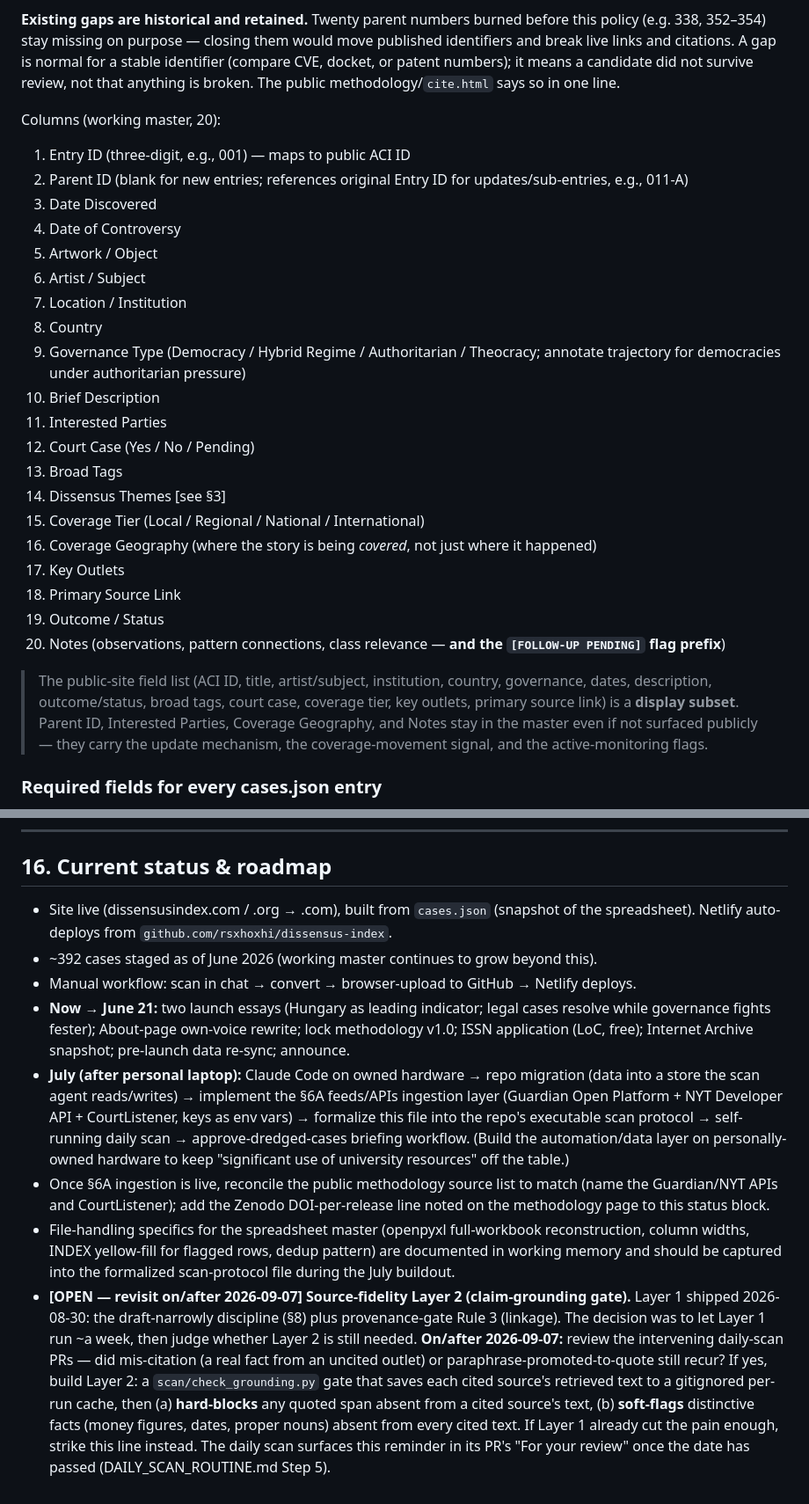
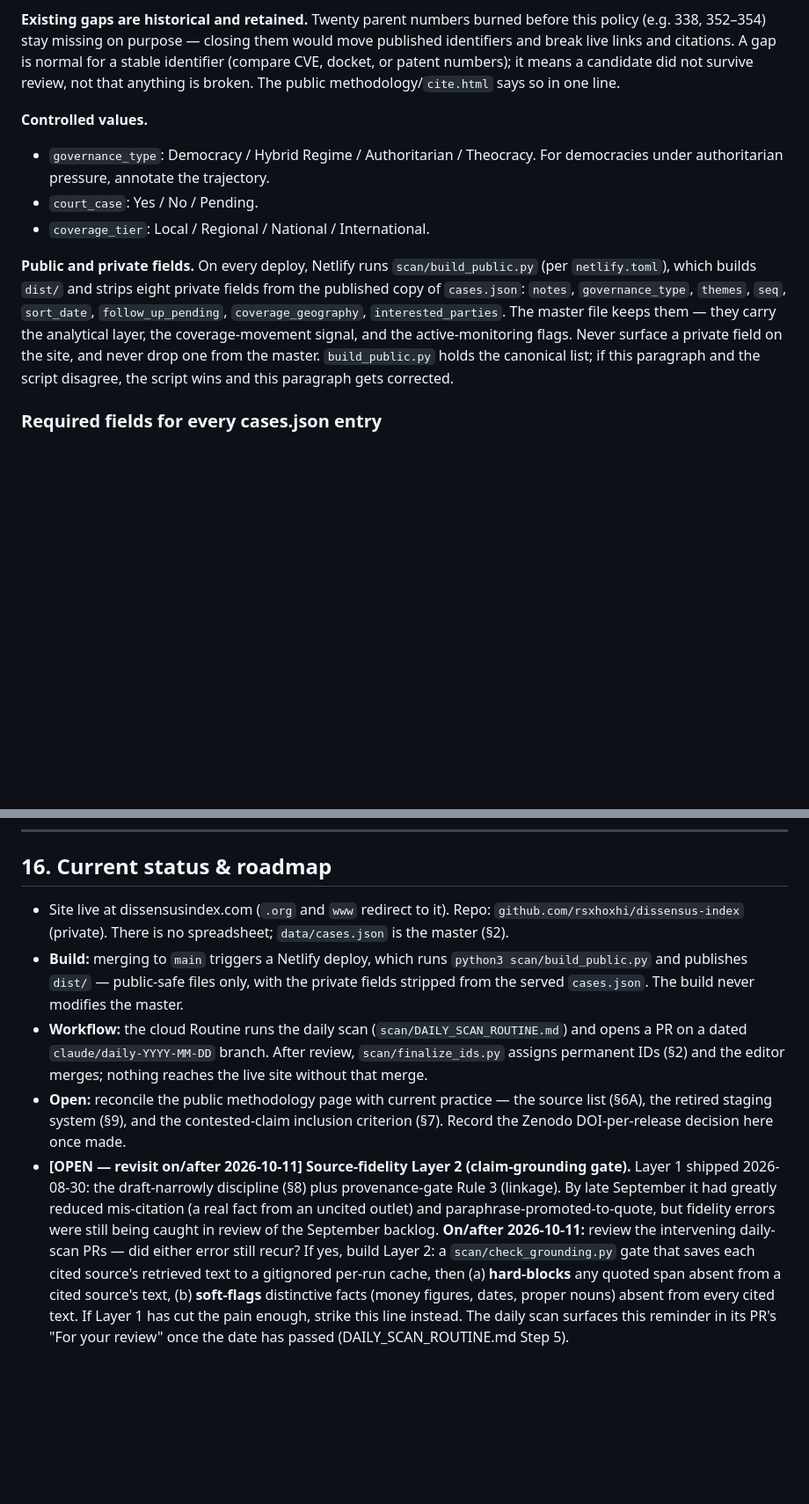
Before and after one commit to rsxhoxhi/dissensus-index, a Markdown page: CLAUDE.md, 2 parts joined by grey strips. Shown at 88% size. Rendered like a GitHub page; blank space fills up the shorter version.

```diff
--- a/CLAUDE.md
+++ b/CLAUDE.md
@@ -26,30 +24,12 @@ The spreadsheet is the full-detail master. Every column is preserved; the public
 
 **Existing gaps are historical and retained.** Twenty parent numbers burned before this policy (e.g. 338, 352–354) stay missing on purpose — closing them would move published identifiers and break live links and citations. A gap is normal for a stable identifier (compare CVE, docket, or patent numbers); it means a candidate did not survive review, not that anything is broken. The public methodology/`cite.html` says so in one line.
 
-Columns (working master, 20):
+**Controlled values.**
+- `governance_type`: Democracy / Hybrid Regime / Authoritarian / Theocracy. For democracies under authoritarian pressure, annotate the trajectory.
+- `court_case`: Yes / No / Pending.
+- `coverage_tier`: Local / Regional / National / International.
 
-1. Entry ID (three-digit, e.g., 001) — maps to public ACI ID
-2. Parent ID (blank for new entries; references original Entry ID for updates/sub-entries, e.g., 011-A)
-3. Date Discovered
-4. Date of Controversy
-5. Artwork / Object
-6. Artist / Subject
-7. Location / Institution
-8. Country
-9. Governance Type (Democracy / Hybrid Regime / Authoritarian / Theocracy; annotate trajectory for democracies under authoritarian pressure)
-10. Brief Description
-11. Interested Parties
-12. Court Case (Yes / No / Pending)
-13. Broad Tags
-14. Dissensus Themes [see §3]
-15. Coverage Tier (Local / Regional / National / International)
-16. Coverage Geography (where the story is being *covered*, not just where it happened)
-17. Key Outlets
-18. Primary Source Link
-19. Outcome / Status
-20. Notes (observations, pattern connections, class relevance — **and the `[FOLLOW-UP PENDING]` flag prefix**)
-
-> The public-site field list (ACI ID, title, artist/subject, institution, country, governance, dates, description, outcome/status, broad tags, court case, coverage tier, key outlets, primary source link) is a **display subset**. Parent ID, Interested Parties, Coverage Geography, and Notes stay in the master even if not surfaced publicly — they carry the update mechanism, the coverage-movement signal, and the active-monitoring flags.
+**Public and private fields.** On every deploy, Netlify runs `scan/build_public.py` (per `netlify.toml`), which builds `dist/` and strips eight private fields from the published copy of `cases.json`: `notes`, `governance_type`, `themes`, `seq`, `sort_date`, `follow_up_pending`, `coverage_geography`, `interested_parties`. The master file keeps them — they carry the analytical layer, the coverage-movement signal, and the active-monitoring flags. Never surface a private field on the site, and never drop one from the master. `build_public.py` holds the canonical list; if this paragraph and the script disagree, the script wins and this paragraph gets corrected.
 
 ### Required fields for every cases.json entry
 
@@ -398,11 +373,8 @@ Direct, compression-oriented, humor-forward. No directive sign-offs ("go pick up
 
 ## 16. Current status & roadmap
 
-- Site live (dissensusindex.com / .org → .com), built from `cases.json` (snapshot of the spreadsheet). Netlify auto-deploys from `github.com/rsxhoxhi/dissensus-index`.
-- ~392 cases staged as of June 2026 (working master continues to grow beyond this).
-- Manual workflow: scan in chat → convert → browser-upload to GitHub → Netlify deploys.
-- **Now → June 21:** two launch essays (Hungary as leading indicator; legal cases resolve while governance fights fester); About-page own-voice rewrite; lock methodology v1.0; ISSN application (LoC, free); Internet Archive snapshot; pre-launch data re-sync; announce.
-- **July (after personal laptop):** Claude Code on owned hardware → repo migration (data into a store the scan agent reads/writes) → implement the §6A feeds/APIs ingestion layer (Guardian Open Platform + NYT Developer API + CourtListener, keys as env vars) → formalize this file into the repo's executable scan protocol → self-running daily scan → approve-dredged-cases briefing workflow. (Build the automation/data layer on personally-owned hardware to keep "significant use of university resources" off the table.)
-- Once §6A ingestion is live, reconcile the public methodology source list to match (name the Guardian/NYT APIs and CourtListener); add the Zenodo DOI-per-release line noted on the methodology page to this status block.
-- File-handling specifics for the spreadsheet master (openpyxl full-workbook reconstruction, column widths, INDEX yellow-fill for flagged rows, dedup pattern) are documented in working memory and should be captured into the formalized scan-protocol file during the July buildout.
-- **[OPEN — revisit on/after 2026-09-07] Source-fidelity Layer 2 (claim-grounding gate).** Layer 1 shipped 2026-08-30: the draft-narrowly discipline (§8) plus provenance-gate Rule 3 (linkage). The decision was to let Layer 1 run ~a week, then judge whether Layer 2 is still needed. **On/after 2026-09-07:** review the intervening daily-scan PRs — did mis-citation (a real fact from an uncited outlet) or paraphrase-promoted-to-quote still recur? If yes, build Layer 2: a `scan/check_grounding.py` gate that saves each cited source's retrieved text to a gitignored per-run cache, then (a) **hard-blocks** any quoted span absent from a cited source's text, (b) **soft-flags** distinctive facts (money figures, dates, proper nouns) absent from every cited text. If Layer 1 already cut the pain enough, strike this line instead. The daily scan surfaces this reminder in its PR's "For your review" once the date has passed (DAILY_SCAN_ROUTINE.md Step 5).
+- Site live at dissensusindex.com (`.org` and `www` redirect to it). Repo: `github.com/rsxhoxhi/dissensus-index` (private). There is no spreadsheet; `data/cases.json` is the master (§2).
+- **Build:** merging to `main` triggers a Netlify deploy, which runs `python3 scan/build_public.py` and publishes `dist/` — public-safe files only, with the private fields stripped from the served `cases.json`. The build never modifies the master.
+- **Workflow:** the cloud Routine runs the daily scan (`scan/DAILY_SCAN_ROUTINE.md`) and opens a PR on a dated `claude/daily-YYYY-MM-DD` branch. After review, `scan/finalize_ids.py` assigns permanent IDs (§2) and the editor merges; nothing reaches the live site without that merge.
+- **Open:** reconcile the public methodology page with current practice — the source list (§6A), the retired staging system (§9), and the contested-claim inclusion criterion (§7). Record the Zenodo DOI-per-release decision here once made.
+- **[OPEN — revisit on/after 2026-10-11] Source-fidelity Layer 2 (claim-grounding gate).** Layer 1 shipped 2026-08-30: the draft-narrowly discipline (§8) plus provenance-gate Rule 3 (linkage). By late September it had greatly reduced mis-citation (a real fact from an uncited outlet) and paraphrase-promoted-to-quote, but fidelity errors were still being caught in review of the September backlog. **On/after 2026-10-11:** review the intervening daily-scan PRs — did either error still recur? If yes, build Layer 2: a `scan/check_grounding.py` gate that saves each cited source's retrieved text to a gitignored per-run cache, then (a) **hard-blocks** any quoted span absent from a cited source's text, (b) **soft-flags** distinctive facts (money figures, dates, proper nouns) absent from every cited text. If Layer 1 has cut the pain enough, strike this line instead. The daily scan surfaces this reminder in its PR's "For your review" once the date has passed (DAILY_SCAN_ROUTINE.md Step 5).
```
Also changed, not shown: other parts of CLAUDE.md (+11 -18 lines).
